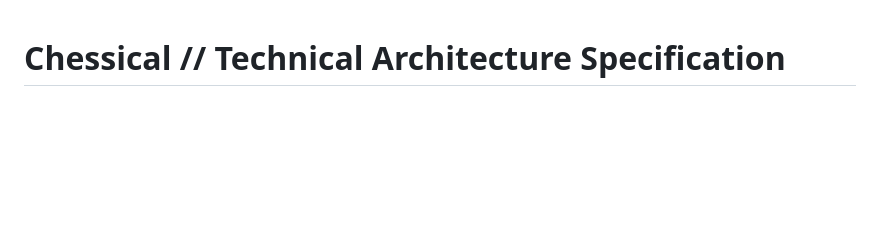
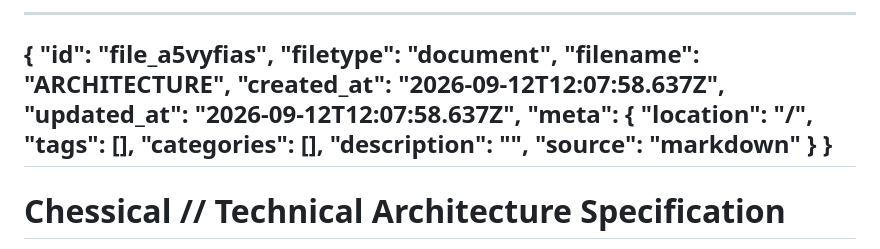
Before and after one commit to Harshil-18-byte/Chess, a Markdown page: ARCHITECTURE.md, the part around the change. GitHub-like rendering; blank space fills up the shorter version.

```diff
--- a/ARCHITECTURE.md
+++ b/ARCHITECTURE.md
@@ -1,3 +1,19 @@
+---
+{
+  "id": "file_a5vyfias",
+  "filetype": "document",
+  "filename": "ARCHITECTURE",
+  "created_at": "2026-09-12T12:07:58.637Z",
+  "updated_at": "2026-09-12T12:07:58.637Z",
+  "meta": {
+    "location": "/",
+    "tags": [],
+    "categories": [],
+    "description": "",
+    "source": "markdown"
+  }
+}
+---
 # Chessical // Technical Architecture Specification
 
 This document details the systems design, data synchronization protocols, move mutation lifecycles, 3D rendering pipeline, mathematical raycasting hit-testing, background Stockfish FFI isolate architecture, and zero-exploit state reconciliation boundaries of the Chessical platform.
```
